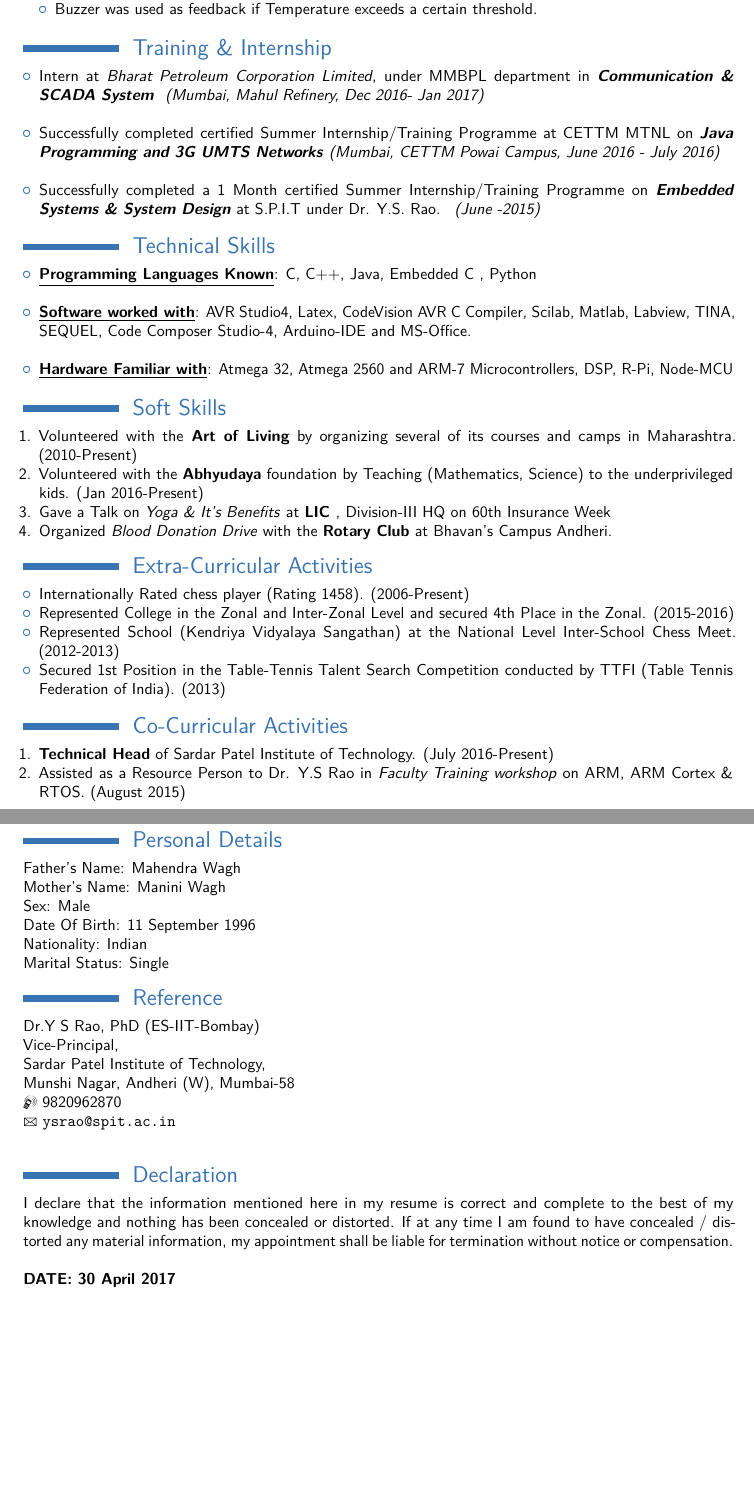
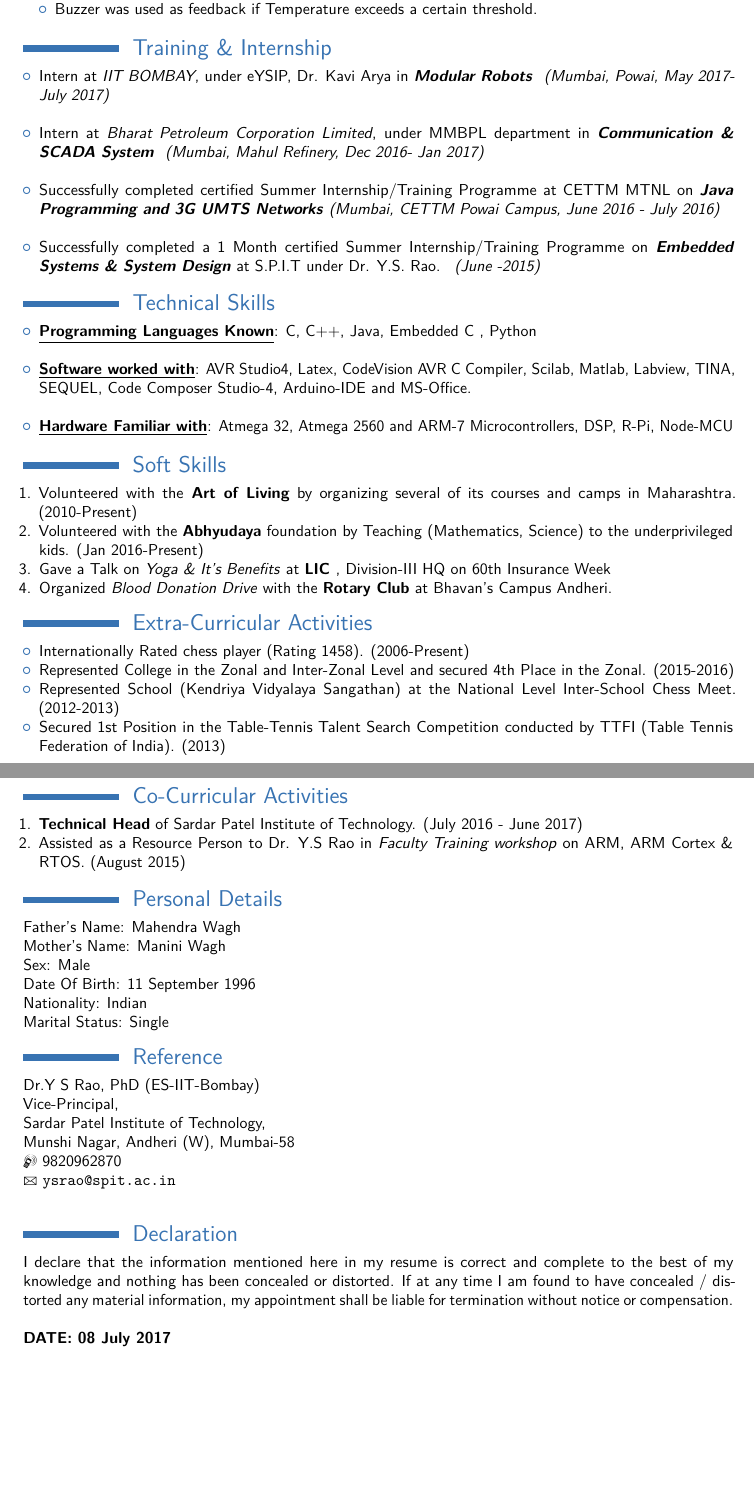
Before and after one commit to MadhavWagh/MadhavWagh_Resume, a LaTeX CV (MadhavWagh_Resume.tex): two parts of pages 2 and 3 of 3, joined at a grey line, cut so that both start at the same text, the shorter picture padded with empty space. Compiled offline with pdfLaTeX.

Commit message:
Updated Internship at IIT Bombay

```diff
--- a/MadhavWagh_Resume.tex
+++ b/MadhavWagh_Resume.tex
@@ -131,6 +131,8 @@
 
 \begin{itemize}
 
+\item Intern at\textit{ IIT BOMBAY}, under eYSIP, Dr. Kavi Arya in \textbf{\textit{Modular Robots }}\textit{ (Mumbai, Powai,  May 2017- July 2017) } \newline
+
 \item Intern at\textit{ Bharat Petroleum Corporation Limited}, under MMBPL department in \textbf{\textit{Communication \& SCADA System }}\textit{ (Mumbai, Mahul Refinery, Dec 2016- Jan 2017) } \newline
 
 \item Successfully completed certified Summer Internship/Training Programme at CETTM MTNL on \textbf{\textit{Java Programming and 3G UMTS Networks}}                        \textit {(Mumbai, CETTM Powai Campus, June 2016 -  July 2016) } \newline
@@ -193,7 +195,7 @@
 
 \section{Co-Curricular Activities}
 \begin{enumerate}
-\item \textbf{Technical Head} of Sardar Patel Institute of Technology.                           (July 2016-Present)
+\item \textbf{Technical Head} of Sardar Patel Institute of Technology.                           (July 2016 - June 2017)
 \item Assisted as a Resource Person to Dr. Y.S Rao in \textit{Faculty Training workshop} on ARM, ARM Cortex \& RTOS.    (August 2015)
 
 \end{enumerate}
@@ -237,6 +239,6 @@ Munshi Nagar, Andheri (W), Mumbai-58     \\
 If at any time I am found to have concealed / distorted any material information, my appointment shall be liable for termination without notice or compensation. \\
 
 
-\textbf{DATE: 30 April 2017}
+\textbf{DATE: 08 July 2017}
 
 \end{document}
```
Also changed, not shown: MadhavWagh_Resume.pdf, 2 other files.
